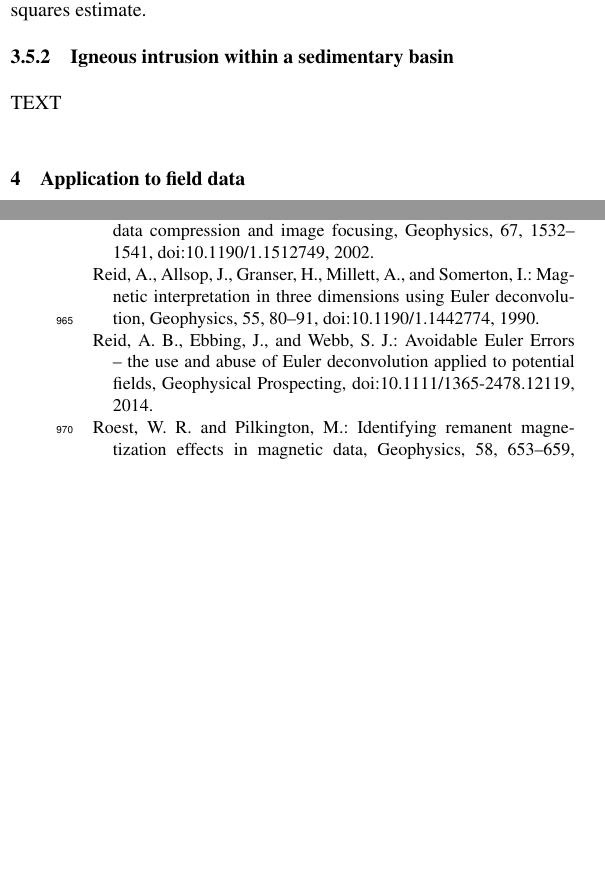
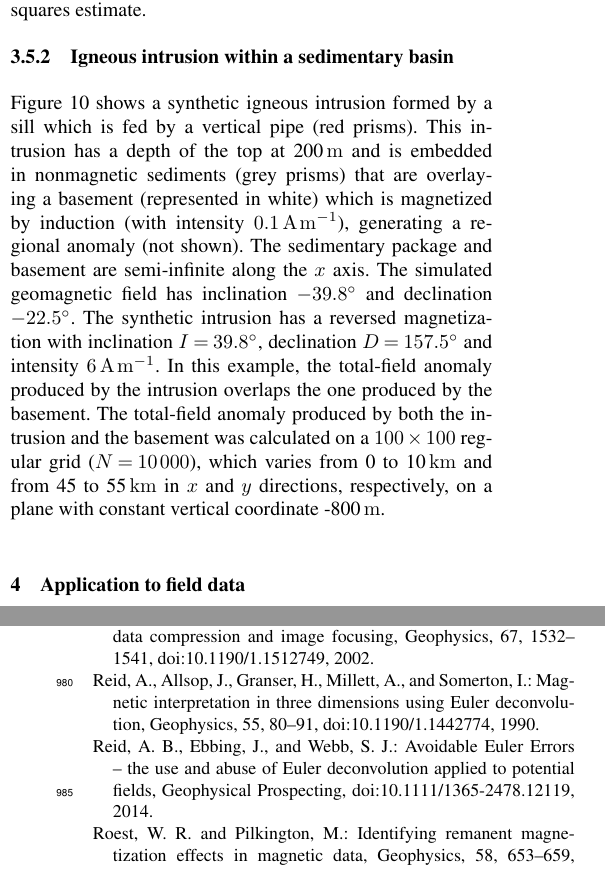
Before and after one commit to pinga-lab/Total-magnetization-of-spherical-bodies, a LaTeX document (Manuscript/Total_magnetization_estimation_revised.tex): two parts of the columns of pages 8 and 11 of 24, joined at a grey line, cut so that both start at the same text, the shorter picture padded with empty space. Compiled offline with pdfLaTeX; a missing font is replaced by an installed copy or a similar font.

Commit message:
start including the text of the complex test

```diff
--- a/Manuscript/Total_magnetization_estimation_revised.tex
+++ b/Manuscript/Total_magnetization_estimation_revised.tex
@@ -959,7 +959,24 @@ against the least-squares estimate.
 
 \subsubsection{Igneous intrusion within a sedimentary basin}
 
-TEXT
+Figure \ref{fig:intrusion-profile} shows a synthetic
+igneous intrusion formed by a sill which is fed by a vertical pipe
+(red prisms). This intrusion has a depth of the top at 200\,\unit{m}
+and is embedded in nonmagnetic sediments
+(grey prisms) that are overlaying a basement (represented in white)
+which is magnetized by induction (with intensity $0.1$\,\unit{A\,m^{-1}}),
+generating a regional anomaly (not shown). The sedimentary
+package and basement are semi-infinite along the $x$ axis. The simulated geomagnetic
+field has inclination $-39.8${\degree} and declination $-22.5${\degree}.
+The synthetic intrusion has a reversed magnetization with inclination
+$I = 39.8${\degree}, declination $D = 157.5${\degree} and intensity
+$6$\,\unit{A\,m^{-1}}. In this example, the total-field anomaly produced
+by the intrusion overlaps the one produced by the basement. The total-field
+anomaly produced by both the intrusion and the basement was calculated
+on a $100 \times 100$ regular grid ($N = 10\,000$), which varies from
+0 to 10\,\unit{km} and from 45 to 55\,\unit{km} in $x$ and $y$ directions,
+respectively, on a plane with constant vertical coordinate -800\,\unit{m}.
+
 
 \section{Application to field data}
 
@@ -1370,7 +1387,9 @@ calculated on a plane with constant vertical coordinate equal to
 \includegraphics[width=120mm]{Figures/npgd-2014-0069-f10}
 \caption{Igneous intrusion. Vertical profile showing the
 nonmagnetic sedimentary package (in grey), the igneous intrusion
-(in red) and the basement (in white). The basement is magnetized by
+(in red) and the basement (in white). The sedimentary
+package and basement are semi-infinite along the $x$ axis.
+The basement is magnetized by
 induction and the intrusion has a strong reversed magnetization. The
 plot has vertical exaggeration.}
 \label{fig:intrusion-profile}
```
